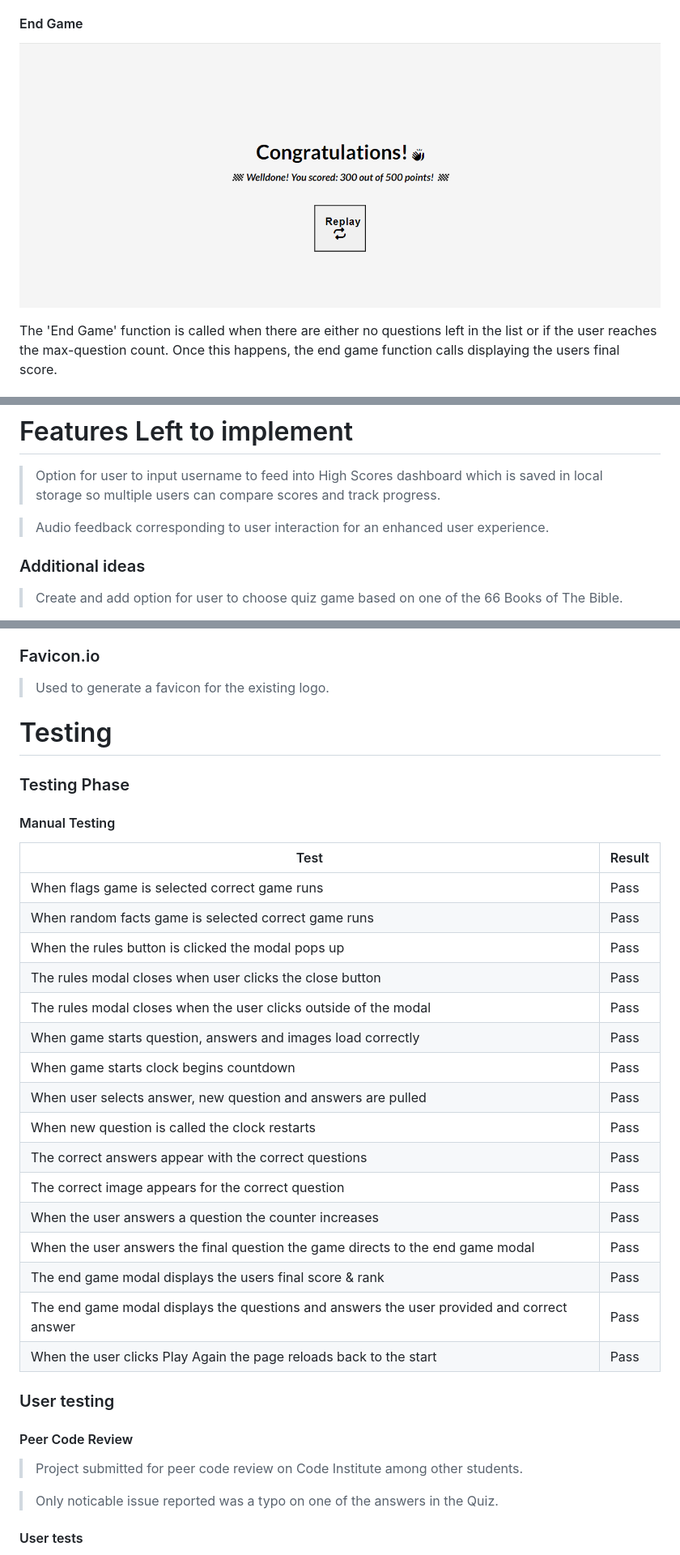
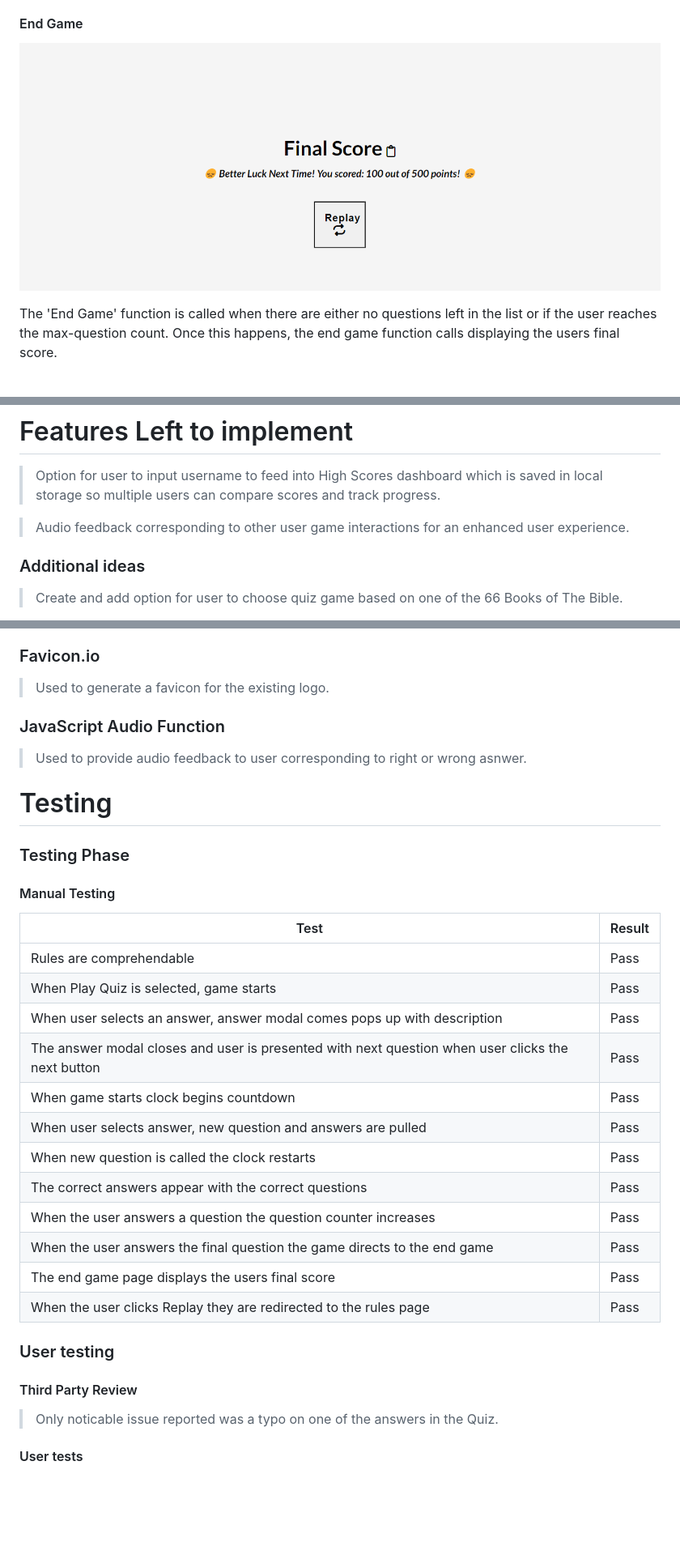
Before and after one commit to BAkinmarin/bible-quiz-game, a Markdown page: README.md, 3 parts joined by grey strips. Shown at 81% size. Rendered like a GitHub page; pictures changed too: assets/features/tbq-end-game-lowscore.png (added), assets/features/tbq-end-game-page.png (deleted); blank space fills up the shorter version.

Commit message:
feat: Remove some bugs, update README.

```diff
--- a/README.md
+++ b/README.md
@@ -125,7 +125,7 @@ I went with this concept, ending with a single index.HTML page incorporating sep
 
 #### End Game
 
-![End Game](assets/features/tbq-end-game-page.png)
+![End Game](assets/features/tbq-end-game-lowscore.png)
 
 The 'End Game' function is called when there are either no questions left in the list or if the user reaches the max-question count.
 Once this happens, the end game function calls displaying the users final score.
@@ -141,7 +141,7 @@ The 'Exit Game' button calls the exit game function which displays a window aler
 
 > Option for user to input username to feed into High Scores dashboard which is saved in local storage so multiple users can compare scores and track progress.
 
-> Audio feedback corresponding to user interaction for an enhanced user experience.
+> Audio feedback corresponding to other user game interactions for an enhanced user experience.
 
 ### Additional ideas
 > Create and add option for user to choose quiz game based on one of the 66 Books of The Bible.
@@ -176,6 +177,9 @@ The 'Exit Game' button calls the exit game function which displays a window aler
 ### Favicon.io
 > Used to generate a favicon for the existing logo.
 
+### JavaScript Audio Function
+> Used to provide audio feedback to user corresponding to right or wrong asnwer.
+
 <a name="testing"></a>
 # Testing
 
@@ -186,27 +190,22 @@ The 'Exit Game' button calls the exit game function which displays a window aler
 
 | Test | Result |
 |--|--|
-|When flags game is selected correct game runs| Pass |
-|When random facts game is selected correct game runs|Pass|
-|When the rules button is clicked the modal pops up|Pass|
-|The rules modal closes when user clicks the close button|Pass|
-|The rules modal closes when the user clicks outside of the modal|Pass|
-|When game starts question, answers and images load correctly|Pass|
+|Rules are comprehendable|Pass|
+|When Play Quiz is selected, game starts| Pass |
+|When user selects an answer, answer modal comes pops up with description|Pass|
+|The answer modal closes and user is presented with next question when user clicks the next button|Pass|
 |When game starts clock begins countdown|Pass|
 |When user selects answer, new question and answers are pulled|Pass|
 |When new question is called the clock restarts|Pass|
 |The correct answers appear with the correct questions|Pass|
-|The correct image appears for the correct question|Pass|
-|When the user answers a question the counter increases|Pass|
-|When the user answers the final question the game directs to the end game modal|Pass|
-|The end game modal displays the users final score & rank|Pass|
-|The end game modal displays the questions and answers the user provided and correct answer|Pass|
-|When the user clicks Play Again the page reloads back to the start|Pass|
+|When the user answers a question the question counter increases|Pass|
+|When the user answers the final question the game directs to the end game|Pass|
+|The end game page displays the users final score|Pass|
+|When the user clicks Replay they are redirected to the rules page|Pass|
 
 ### User testing
 
-#### Peer Code Review
-> Project submitted for peer code review on Code Institute among other students.
+#### Third Party Review
 
 > Only noticable issue reported was a typo on one of the answers in the Quiz.
 
```
Also changed, not shown: other parts of README.md (+3 -9 lines), 2 other files.
